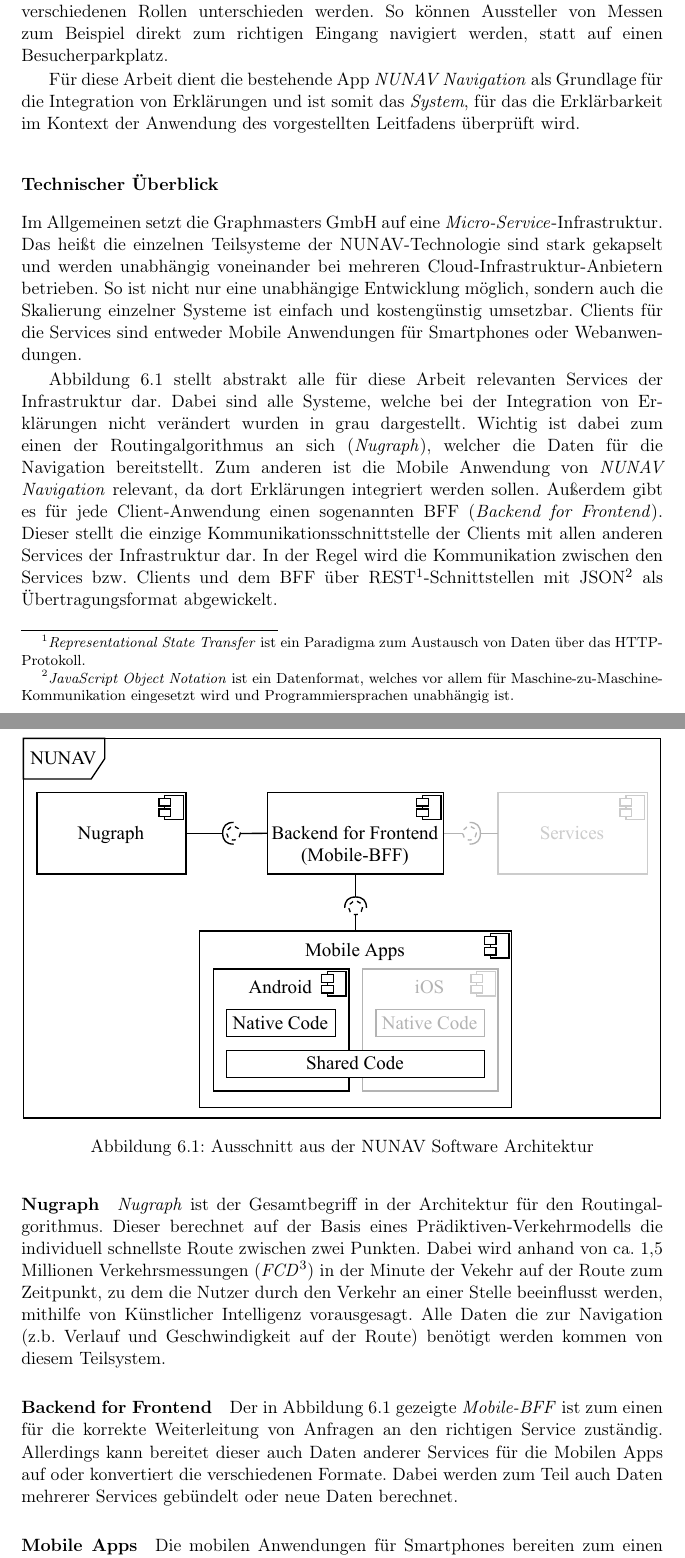
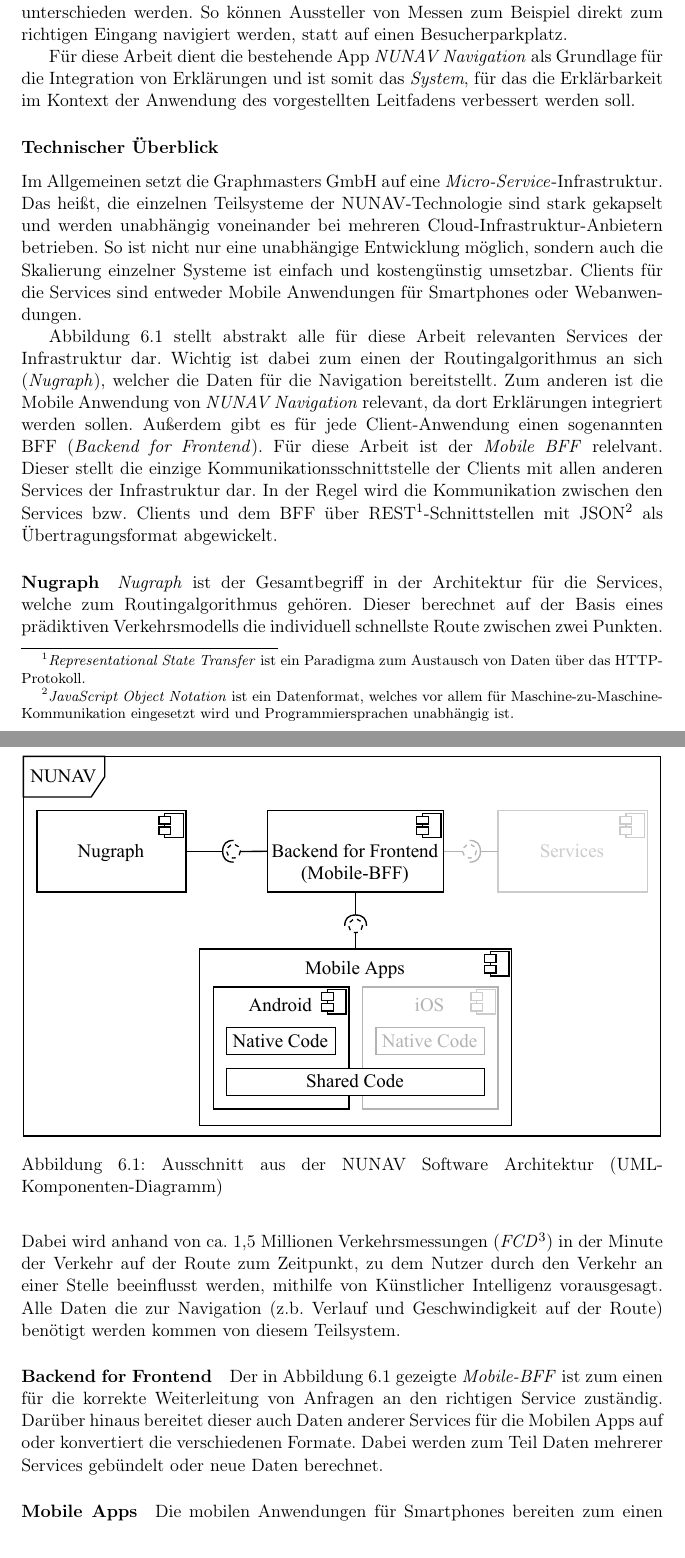
Before and after one commit to fonok3/Master-Thesis, a LaTeX thesis (thesis.tex, which reads contents/06_model_evaluation/01_integration/01_nunav.tex): two parts of pages 56 and 57 of 102, joined at a grey line, cut so that both start at the same text. Compiled offline with pdfLaTeX.

Commit message:
#88 Technische Aspekte

```diff
--- a/contents/06_model_evaluation/01_integration/01_nunav.tex
+++ b/contents/06_model_evaluation/01_integration/01_nunav.tex
@@ -1,27 +1,27 @@
 \subsection{NUNAV Navigation}
 
-Der NUNAV-Routingalgorithmus ist bei Graphmasters in verschiedene Produkte integriert. Eines dieser ist \textit{NUNAV Navigation}. \textit{NUNAV Navigation} ist eine frei verfügbare Navigationssoftware für Smartphones, deren Zielgruppe Endanwender sind, welche eine geführte Navigation nutzen wollen (mehr siehe \autoref{sec:06_model_evaluation:personas}). Mithilfe dieser können sich Privatanwender wie von bekannten Navigationslösungen gewohnt zu beliebigen Zielen navigieren lassen. Darüber hinaus haben Nutzer die Möglichkeit direkt nach Veranstaltungen und von NUNAV verwalteten Orten zu suchen. Dabei können Veranstalter NUNAV als individuelles Parkleitsystem einsetzen. Navigieren Nutzer mit \textit{NUNAV Navigation} zu einem verwalteten Suchergebnis, werden sie auf einen freien Parkplatz geführt. Dabei kann auch zwischen verschiedenen Rollen unterschieden werden. So können Aussteller von Messen zum Beispiel direkt zum richtigen Eingang navigiert werden, statt auf einen Besucherparkplatz.
+Der NUNAV-Routingalgorithmus ist bei Graphmasters in verschiedene Produkte integriert. Eines dieser ist \textit{NUNAV Navigation}. Dies ist eine frei verfügbare Navigationssoftware für Smartphones, deren Zielgruppe Endanwender sind, welche eine geführte Navigation nutzen wollen (mehr siehe \autoref{sec:06_model_evaluation:personas}). Mithilfe dieser können sich Privatanwender wie von bekannten Navigationslösungen gewohnt, zu beliebigen Zielen navigieren lassen. Darüber hinaus haben Nutzer die Möglichkeit direkt nach Veranstaltungen und von NUNAV verwalteten Orten zu suchen. Dabei können Veranstalter NUNAV als individuelles Parkleitsystem einsetzen. Navigieren Nutzer mit \textit{NUNAV Navigation} zu einem verwalteten Suchergebnis, werden sie auf einen freien Parkplatz geführt. Dabei kann auch zwischen verschiedenen Rollen unterschieden werden. So können Aussteller von Messen zum Beispiel direkt zum richtigen Eingang navigiert werden, statt auf einen Besucherparkplatz.
 
-Für diese Arbeit dient die bestehende App \textit{NUNAV Navigation} als Grundlage für die Integration von Erklärungen und ist somit das \textit{System}, für das die Erklärbarkeit im Kontext der Anwendung des vorgestellten Leitfadens überprüft wird.
+Für diese Arbeit dient die bestehende App \textit{NUNAV Navigation} als Grundlage für die Integration von Erklärungen und ist somit das \textit{System}, für das die Erklärbarkeit im Kontext der Anwendung des vorgestellten Leitfadens verbessert werden soll.
 
 \subsubsection{Technischer Überblick}
 
-Im Allgemeinen setzt die Graphmasters GmbH auf eine \textit{Micro-Service}-Infrastruktur. Das heißt die einzelnen Teilsysteme der NUNAV-Technologie sind stark gekapselt und werden unabhängig voneinander bei mehreren Cloud-Infrastruktur-Anbietern betrieben. So ist nicht nur eine unabhängige Entwicklung möglich, sondern auch die Skalierung einzelner Systeme ist einfach und kostengünstig umsetzbar. Clients für die Services sind entweder Mobile Anwendungen für Smartphones oder Webanwendungen.
+Im Allgemeinen setzt die Graphmasters GmbH auf eine \textit{Micro-Service}-Infrastruktur. Das heißt, die einzelnen Teilsysteme der NUNAV-Technologie sind stark gekapselt und werden unabhängig voneinander bei mehreren Cloud-Infrastruktur-Anbietern betrieben. So ist nicht nur eine unabhängige Entwicklung möglich, sondern auch die Skalierung einzelner Systeme ist einfach und kostengünstig umsetzbar. Clients für die Services sind entweder Mobile Anwendungen für Smartphones oder Webanwendungen.
 
 \begin{figure}[bht!]
     \centering
     \includegraphics[width=\textwidth]{contents/06_model_evaluation/01_integration/res/nunav_architecture.pdf}
-    \caption{Ausschnitt aus der NUNAV Software Architektur}
+    \caption{Ausschnitt aus der NUNAV Software Architektur (UML-Komponenten-Diagramm)}
     \label{fig:nunav_software_architecture}
 \end{figure}
 
-\autoref{fig:nunav_software_architecture} stellt abstrakt alle für diese Arbeit relevanten Services der Infrastruktur dar. Dabei sind alle Systeme, welche bei der Integration von Erklärungen nicht verändert wurden in grau dargestellt. Wichtig ist dabei zum einen der Routingalgorithmus an sich (\textit{Nugraph}), welcher die Daten für die Navigation bereitstellt. Zum anderen ist die Mobile Anwendung von \textit{NUNAV Navigation} relevant, da dort Erklärungen integriert werden sollen. Außerdem gibt es für jede Client-Anwendung einen sogenannten BFF (\textit{Backend for Frontend}). Dieser stellt die einzige Kommunikationsschnittstelle der Clients mit allen anderen Services der Infrastruktur dar. In der Regel wird die Kommunikation zwischen den Services bzw. Clients und dem BFF über REST\footnote{\textit{Representational State Transfer} ist ein Paradigma zum Austausch von Daten über das HTTP-Protokoll.}-Schnittstellen mit JSON\footnote{\textit{JavaScript Object Notation} ist ein Datenformat, welches vor allem für Maschine-zu-Maschine-Kommunikation eingesetzt wird und Programmiersprachen unabhängig ist.} als Übertragungsformat abgewickelt.
+\autoref{fig:nunav_software_architecture} stellt abstrakt alle für diese Arbeit relevanten Services der Infrastruktur dar. Wichtig ist dabei zum einen der Routingalgorithmus an sich (\textit{Nugraph}), welcher die Daten für die Navigation bereitstellt. Zum anderen ist die Mobile Anwendung von \textit{NUNAV Navigation} relevant, da dort Erklärungen integriert werden sollen. Außerdem gibt es für jede Client-Anwendung einen sogenannten BFF (\textit{Backend for Frontend}). Für diese Arbeit ist der \textit{Mobile BFF} relelvant. Dieser stellt die einzige Kommunikationsschnittstelle der Clients mit allen anderen Services der Infrastruktur dar. In der Regel wird die Kommunikation zwischen den Services bzw. Clients und dem BFF über REST\footnote{\textit{Representational State Transfer} ist ein Paradigma zum Austausch von Daten über das HTTP-Protokoll.}-Schnittstellen mit JSON\footnote{\textit{JavaScript Object Notation} ist ein Datenformat, welches vor allem für Maschine-zu-Maschine-Kommunikation eingesetzt wird und Programmiersprachen unabhängig ist.} als Übertragungsformat abgewickelt.
 
-\paragraph{Nugraph} \textit{Nugraph} ist der Gesamtbegriff in der Architektur für den Routingalgorithmus. Dieser berechnet auf der Basis eines Prädiktiven-Verkehrmodells die individuell schnellste Route zwischen zwei Punkten. Dabei wird anhand von ca. 1,5 Millionen Verkehrsmessungen (\textit{FCD}\footnote{\textit{Floating Car Data} ist ein standardisiertes Format für die Übermittlung von Positionen und dazugehörigen Meta-Daten}) in der Minute der Vekehr auf der Route zum Zeitpunkt, zu dem die Nutzer durch den Verkehr an einer Stelle beeinflusst werden, mithilfe von Künstlicher Intelligenz vorausgesagt. Alle Daten die zur Navigation (z.b. Verlauf und Geschwindigkeit auf der Route) benötigt werden kommen von diesem Teilsystem.
+\paragraph{Nugraph} \textit{Nugraph} ist der Gesamtbegriff in der Architektur für die Services, welche zum Routingalgorithmus gehören. Dieser berechnet auf der Basis eines prädiktiven Verkehrsmodells die individuell schnellste Route zwischen zwei Punkten. Dabei wird anhand von ca. 1,5 Millionen Verkehrsmessungen (\textit{FCD}\footnote{\textit{Floating Car Data} ist ein standardisiertes Format für die Übermittlung von Positionen und dazugehörigen Meta-Daten}) in der Minute der Verkehr auf der Route zum Zeitpunkt, zu dem Nutzer durch den Verkehr an einer Stelle beeinflusst werden, mithilfe von Künstlicher Intelligenz vorausgesagt. Alle Daten die zur Navigation (z.b. Verlauf und Geschwindigkeit auf der Route) benötigt werden kommen von diesem Teilsystem.
 
-\paragraph{Backend for Frontend} Der in \autoref{fig:nunav_software_architecture} gezeigte \textit{Mobile-BFF} ist zum einen für die korrekte Weiterleitung von Anfragen an den richtigen Service zuständig. Allerdings kann bereitet dieser auch Daten anderer Services für die Mobilen Apps auf oder konvertiert die verschiedenen Formate. Dabei werden zum Teil auch Daten mehrerer Services gebündelt oder neue Daten berechnet.
+\paragraph{Backend for Frontend} Der in \autoref{fig:nunav_software_architecture} gezeigte \textit{Mobile-BFF} ist zum einen für die korrekte Weiterleitung von Anfragen an den richtigen Service zuständig. Darüber hinaus bereitet dieser auch Daten anderer Services für die Mobilen Apps auf oder konvertiert die verschiedenen Formate. Dabei werden zum Teil Daten mehrerer Services gebündelt oder neue Daten berechnet.
 
-\paragraph{Mobile Apps} Die mobilen Anwendungen für Smartphones bereiten zum einen die Daten der \textit{Micro-Services} für die Nutzer auf und zeigen sie diesen an. Zum anderen verarbeiten diese lokal von der Infrastruktur bereitgestellte Routen und berechnen die Position auf dieser zum Geben von Abbiege-Kommandos und anzeigen des Routenverlaufs. Die \textit{Mobile Apps} werden nativ für Android und iOS parallel entwickelt in den jeweiligen vom Hersteller bereitgestellten Framework. Außerdem gibt es eine geteilte Code-Basis, welche Kotlin-Multiplatform als Technologie nutzt.
+\paragraph{Mobile Apps} Die mobilen Anwendungen für Smartphones bereiten zum einen die Daten der \textit{Micro-Services} für die Nutzer auf und zeigen sie diesen an. Zum anderen verarbeiten diese lokal die vom BFF bereitgestellte Routen und berechnen die Position auf dieser, zum Geben von Abbiege-Kommandos und Anzeigen des Routenverlaufs. Die \textit{Mobile Apps} werden für Android und iOS parallel in den jeweiligen vom Hersteller bereitgestellten Frameworks nativ entwickelt. Außerdem gibt es eine geteilte Code-Basis, welche Kotlin-Native\footnote{\textit{Kotlin-Native} ist eine Technologie zur Kompilierung von Kotlin-Code in Binärdaten für verschiedene Platformen und Prozessorarchitekturen.} als Technologie nutzt.
 
 \bigskip
 
```
Also changed, not shown: contents/06_model_evaluation/01_integration/01_nunav.tex (2 more changed lines).
